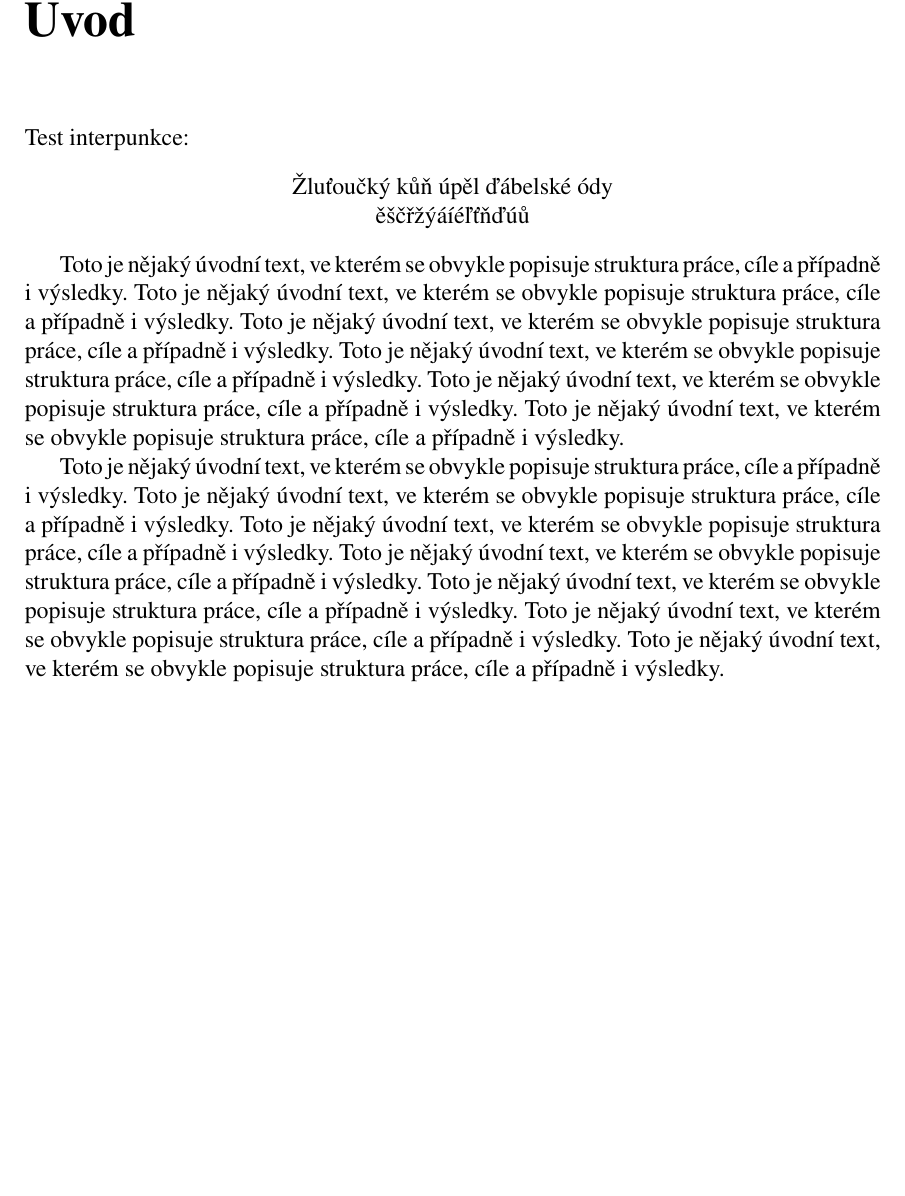
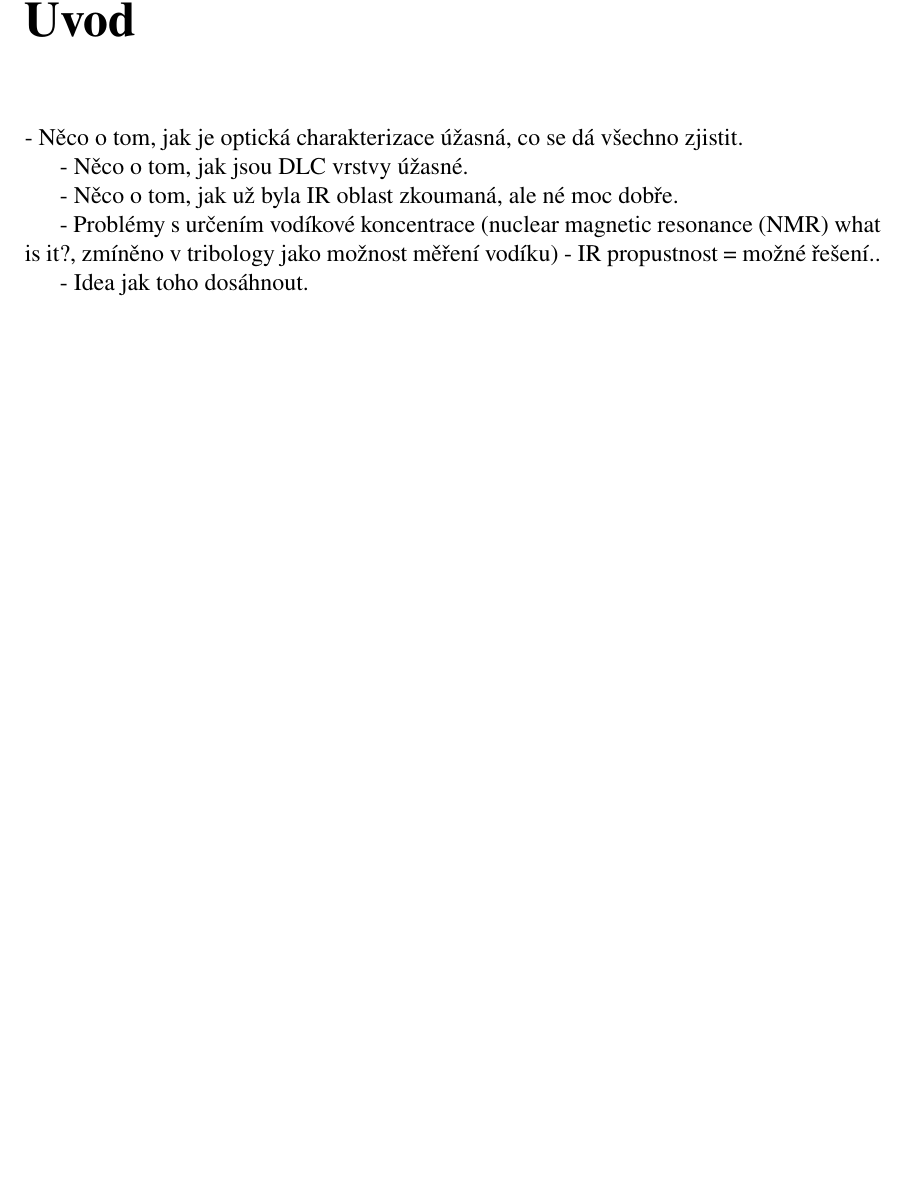
Before and after one commit to him-28/skola, a LaTeX thesis (diplomka/diplomka.tex, which reads diplomka/text_prace/Uvod.tex): part of page 9 of 15, cut so that both start at the same text, the shorter picture padded with empty space. Compiled offline with pdfLaTeX.

Commit message:
diplomka: Add some outline for uvod.

```diff
--- a/diplomka/text_prace/Uvod.tex
+++ b/diplomka/text_prace/Uvod.tex
@@ -1,28 +1,14 @@
 \chapter*{Úvod}
 \addcontentsline{toc}{chapter}{Úvod}
 
-Test interpunkce:
-\begin{center}
-  Žluťoučký kůň úpěl ďábelské ódy\\
-  ěščřžýáíéľťňďúů
-\end{center}
+- Něco o tom, jak je optická charakterizace úžasná, co se dá všechno zjistit.
 
-Toto je nějaký úvodní text, ve kterém se obvykle popisuje struktura práce, cíle a případně i výsledky. Toto je nějaký
-úvodní text, ve kterém se obvykle popisuje struktura práce, cíle a případně i výsledky. Toto je nějaký
-úvodní text, ve kterém se obvykle popisuje struktura práce, cíle a případně i výsledky. Toto je nějaký
-úvodní text, ve kterém se obvykle popisuje struktura práce, cíle a případně i výsledky. Toto je nějaký
-úvodní text, ve kterém se obvykle popisuje struktura práce, cíle a případně i výsledky. Toto je nějaký
-úvodní text, ve kterém se obvykle popisuje struktura práce, cíle a případně i výsledky.
+- Něco o tom, jak jsou DLC vrstvy úžasné.
 
-Toto je nějaký
-úvodní text, ve kterém se obvykle popisuje struktura práce, cíle a případně i výsledky. Toto je nějaký
-úvodní text, ve kterém se obvykle popisuje struktura práce, cíle a případně i výsledky. Toto je nějaký
-úvodní text, ve kterém se obvykle popisuje struktura práce, cíle a případně i výsledky. Toto je nějaký
-úvodní text, ve kterém se obvykle popisuje struktura práce, cíle a případně i výsledky. Toto je nějaký
-úvodní text, ve kterém se obvykle popisuje struktura práce, cíle a případně i výsledky. Toto je nějaký
-úvodní text, ve kterém se obvykle popisuje struktura práce, cíle a případně i výsledky. Toto je nějaký
-úvodní text, ve kterém se obvykle popisuje struktura práce, cíle a případně i výsledky.
+- Něco o tom, jak už byla IR oblast zkoumaná, ale né moc dobře.
 
-%%%%%%%%%%%%%%%%%%%%%%%%%%%%%%%%%%%%
+- Problémy s určením vodíkové koncentrace (nuclear magnetic resonance (NMR) what is it?, zmíněno v tribology jako možnost měření vodíku) - IR propustnost = možné řešení..
+
+- Idea jak toho dosáhnout.
 
 \cleardoublepage
```
